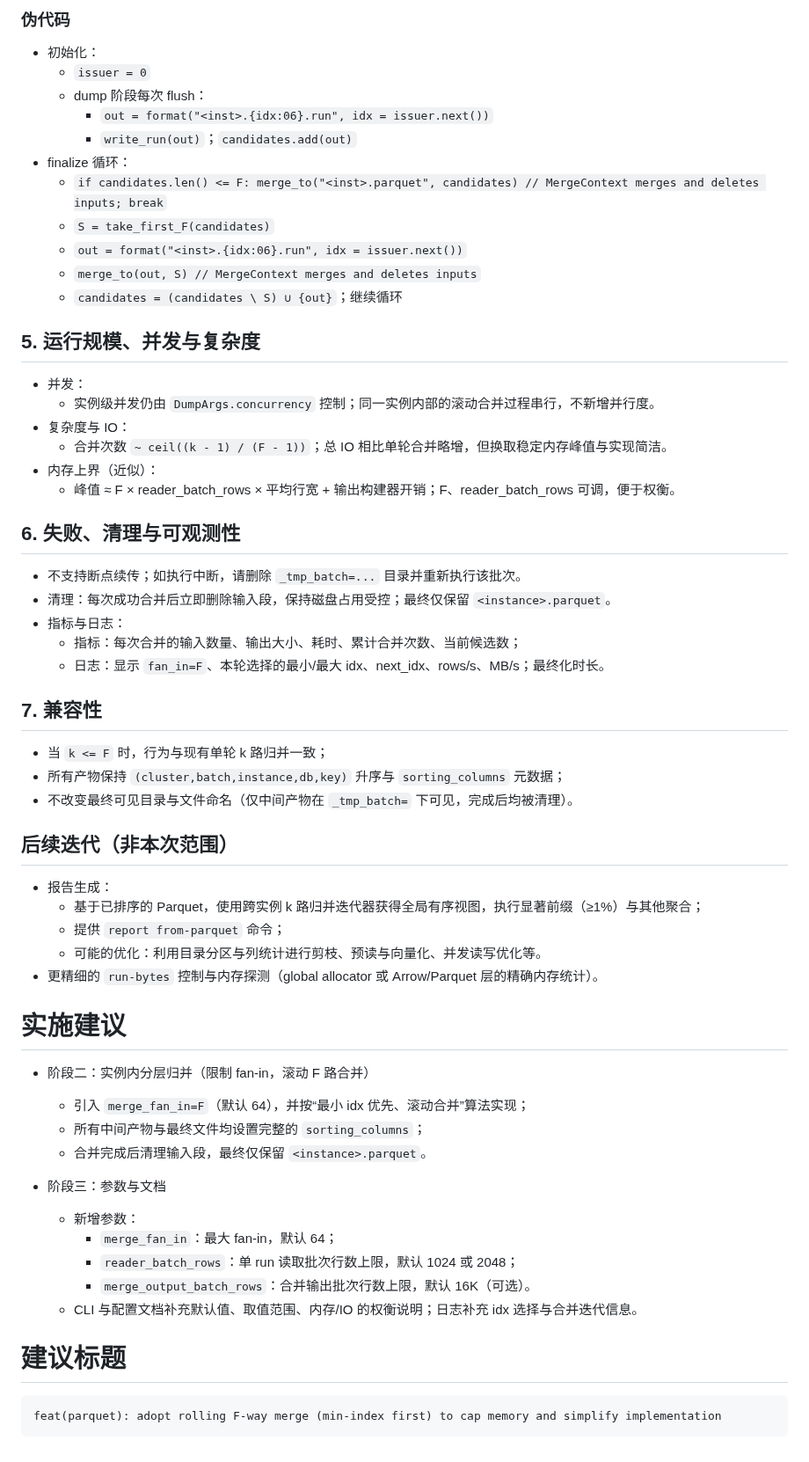
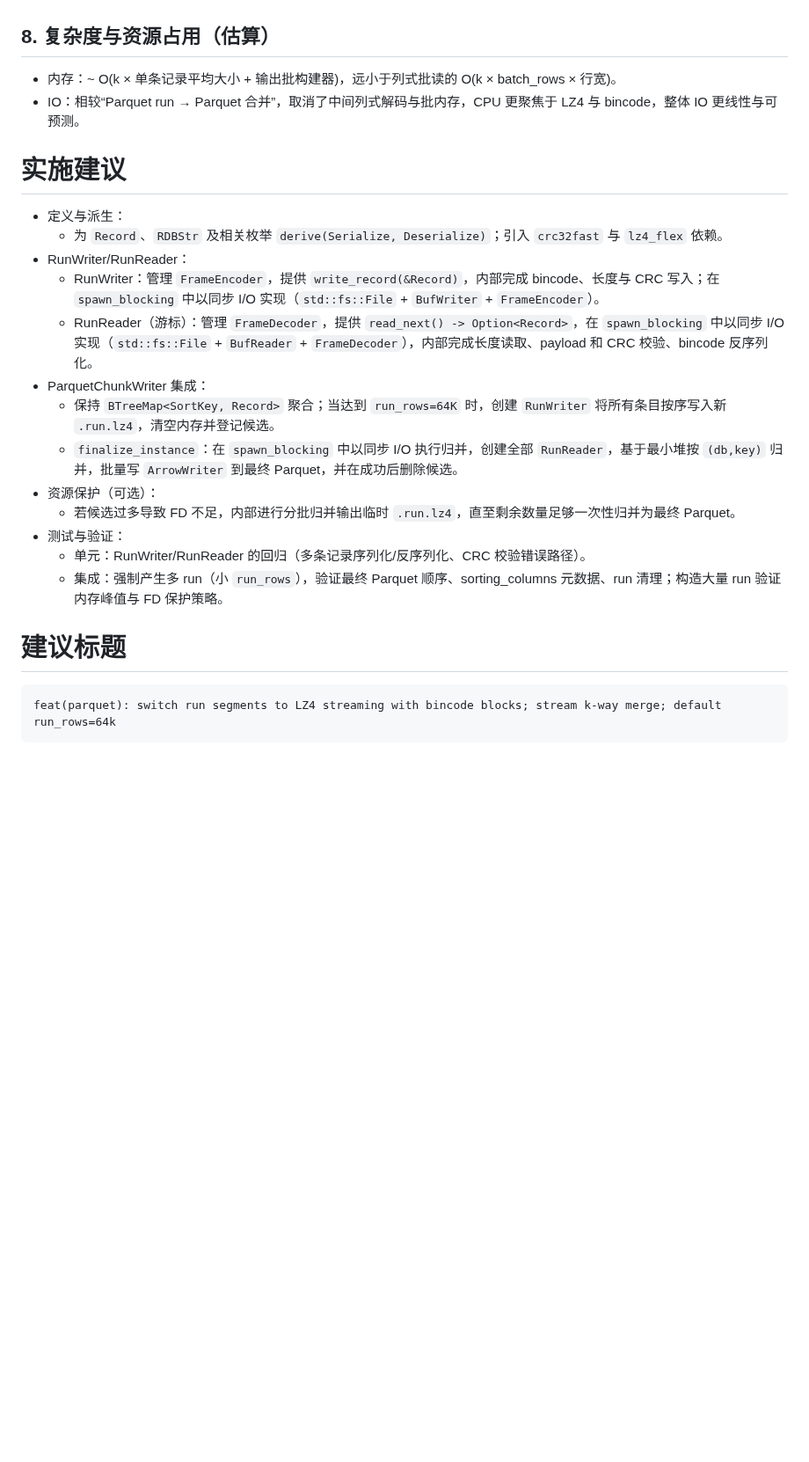
Before and after one commit to DCjanus/rdbinsight, a Markdown page: .ai_code/design.md, the part around one of its changes. Shown at 88% size. GitHub-like rendering; blank space fills up the shorter version.

Commit message:
feat(parquet): switch intermediate run files to LZ4 streaming format with bincode serialization; implement streaming k-way merge and set default run_rows to 64K

````diff
--- a/.ai_code/design.md
+++ b/.ai_code/design.md
@@ -87,62 +82,28 @@
 
-### 伪代码
-- 初始化：
-  - `issuer = 0`
-  - dump 阶段每次 flush：
-    - `out = format("<inst>.{idx:06}.run", idx = issuer.next())`
-    - `write_run(out)`；`candidates.add(out)`
-- finalize 循环：
-  - `if candidates.len() <= F: merge_to("<inst>.parquet", candidates) // MergeContext merges and deletes inputs; break`
-  - `S = take_first_F(candidates)`
-  - `out = format("<inst>.{idx:06}.run", idx = issuer.next())`
-  - `merge_to(out, S) // MergeContext merges and deletes inputs`
-  - `candidates = (candidates \ S) ∪ {out}`；继续循环
-
-## 5. 运行规模、并发与复杂度
-- 并发：
-  - 实例级并发仍由 `DumpArgs.concurrency` 控制；同一实例内部的滚动合并过程串行，不新增并行度。
-- 复杂度与 IO：
-  - 合并次数 `~ ceil((k - 1) / (F - 1))`；总 IO 相比单轮合并略增，但换取稳定内存峰值与实现简洁。
-- 内存上界（近似）：
-  - 峰值 ≈ F × reader_batch_rows × 平均行宽 + 输出构建器开销；F、reader_batch_rows 可调，便于权衡。
-
-## 6. 失败、清理与可观测性
-- 不支持断点续传；如执行中断，请删除 `_tmp_batch=...` 目录并重新执行该批次。
-- 清理：每次成功合并后立即删除输入段，保持磁盘占用受控；最终仅保留 `<instance>.parquet`。
-- 指标与日志：
-  - 指标：每次合并的输入数量、输出大小、耗时、累计合并次数、当前候选数；
-  - 日志：显示 `fan_in=F`、本轮选择的最小/最大 idx、next_idx、rows/s、MB/s；最终化时长。
-
-## 7. 兼容性
-- 当 `k <= F` 时，行为与现有单轮 k 路归并一致；
-- 所有产物保持 `(cluster,batch,instance,db,key)` 升序与 `sorting_columns` 元数据；
-- 不改变最终可见目录与文件命名（仅中间产物在 `_tmp_batch=` 下可见，完成后均被清理）。
-
-## 后续迭代（非本次范围）
-- 报告生成：
-  - 基于已排序的 Parquet，使用跨实例 k 路归并迭代器获得全局有序视图，执行显著前缀（≥1%）与其他聚合；
-  - 提供 `report from-parquet` 命令；
-  - 可能的优化：利用目录分区与列统计进行剪枝、预读与向量化、并发读写优化等。
-- 更精细的 `run-bytes` 控制与内存探测（global allocator 或 Arrow/Parquet 层的精确内存统计）。
+## 8. 复杂度与资源占用（估算）
+- 内存：~ O(k × 单条记录平均大小 + 输出批构建器)，远小于列式批读的 O(k × batch_rows × 行宽)。
+- IO：相较“Parquet run → Parquet 合并”，取消了中间列式解码与批内存，CPU 更聚焦于 LZ4 与 bincode，整体 IO 更线性与可预测。
 
 
 # 实施建议
 
-- 阶段二：实例内分层归并（限制 fan-in，滚动 F 路合并）
-  - 引入 `merge_fan_in=F`（默认 64），并按“最小 idx 优先、滚动合并”算法实现；
-  - 所有中间产物与最终文件均设置完整的 `sorting_columns`；
-  - 合并完成后清理输入段，最终仅保留 `<instance>.parquet`。
-
-- 阶段三：参数与文档
-  - 新增参数：
-    - `merge_fan_in`：最大 fan-in，默认 64；
-    - `reader_batch_rows`：单 run 读取批次行数上限，默认 1024 或 2048；
-    - `merge_output_batch_rows`：合并输出批次行数上限，默认 16K（可选）。
-  - CLI 与配置文档补充默认值、取值范围、内存/IO 的权衡说明；日志补充 idx 选择与合并迭代信息。
+- 定义与派生：
+  - 为 `Record`、`RDBStr` 及相关枚举 `derive(Serialize, Deserialize)`；引入 `crc32fast` 与 `lz4_flex` 依赖。
+- RunWriter/RunReader：
+  - RunWriter：管理 `FrameEncoder`，提供 `write_record(&Record)`，内部完成 bincode、长度与 CRC 写入；在 `spawn_blocking` 中以同步 I/O 实现（`std::fs::File` + `BufWriter` + `FrameEncoder`）。
+  - RunReader（游标）：管理 `FrameDecoder`，提供 `read_next() -> Option<Record>`，在 `spawn_blocking` 中以同步 I/O 实现（`std::fs::File` + `BufReader` + `FrameDecoder`），内部完成长度读取、payload 和 CRC 校验、bincode 反序列化。
+- ParquetChunkWriter 集成：
+  - 保持 `BTreeMap<SortKey, Record>` 聚合；当达到 `run_rows=64K` 时，创建 `RunWriter` 将所有条目按序写入新 `.run.lz4`，清空内存并登记候选。
+  - `finalize_instance`：在 `spawn_blocking` 中以同步 I/O 执行归并，创建全部 `RunReader`，基于最小堆按 `(db,key)` 归并，批量写 `ArrowWriter` 到最终 Parquet，并在成功后删除候选。
+- 资源保护（可选）：
+  - 若候选过多导致 FD 不足，内部进行分批归并输出临时 `.run.lz4`，直至剩余数量足够一次性归并为最终 Parquet。
+- 测试与验证：
+  - 单元：RunWriter/RunReader 的回归（多条记录序列化/反序列化、CRC 校验错误路径）。
+  - 集成：强制产生多 run（小 `run_rows`），验证最终 Parquet 顺序、sorting_columns 元数据、run 清理；构造大量 run 验证内存峰值与 FD 保护策略。
 
 
 # 建议标题
 
 ```text
-feat(parquet): adopt rolling F-way merge (min-index first) to cap memory and simplify implementation
+feat(parquet): switch run segments to LZ4 streaming with bincode blocks; stream k-way merge; default run_rows=64k
 ```
````
Also changed, not shown: other parts of .ai_code/design.md (+67 -72 lines), .ai_code/plan.md (+103 -75 lines).
